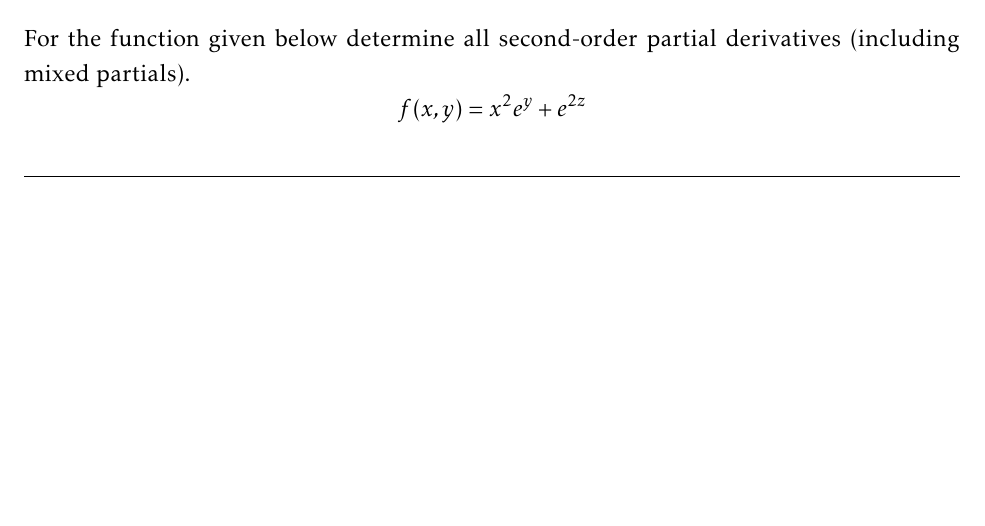
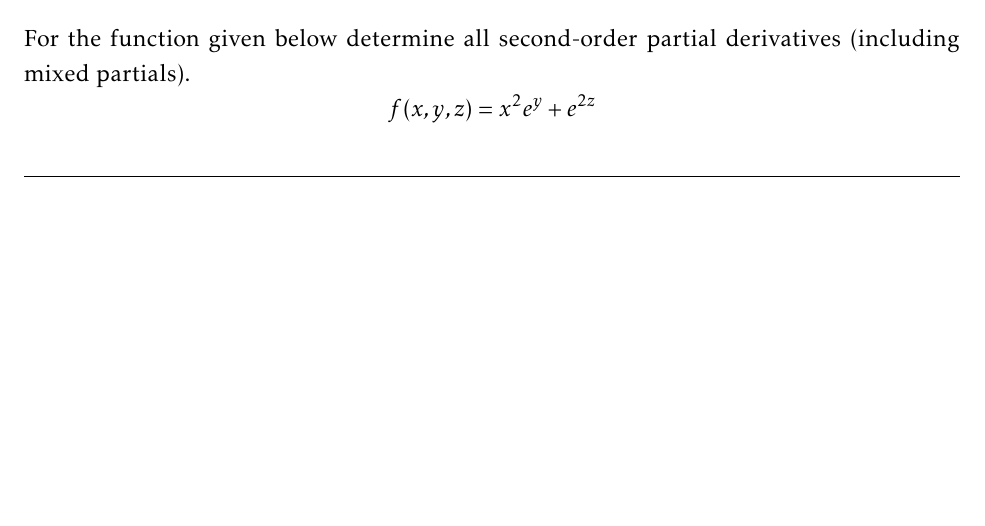
Before and after one commit to g-rocket/math60-psets, a LaTeX problem sheet (math60-hw2.tex): part of page 6 of 8, cut so that both start at the same text. Compiled offline with pdfLaTeX.

Commit message:
fix typo from textbook in 2.4.17: it should be f(x,y,z)

```diff
--- a/math60-hw2.tex
+++ b/math60-hw2.tex
@@ -89,7 +89,7 @@
 		For the function given below determine all second-order partial derivatives
 		(including mixed partials).
 		\[
-			f(x,y) = x^2e^y + e^{2z}
+			f(x,y,z) = x^2e^y + e^{2z}
 		\]
 	\end{problem}
 	\begin{solution}
```
Also changed, not shown: math60-hw2.pdf.
